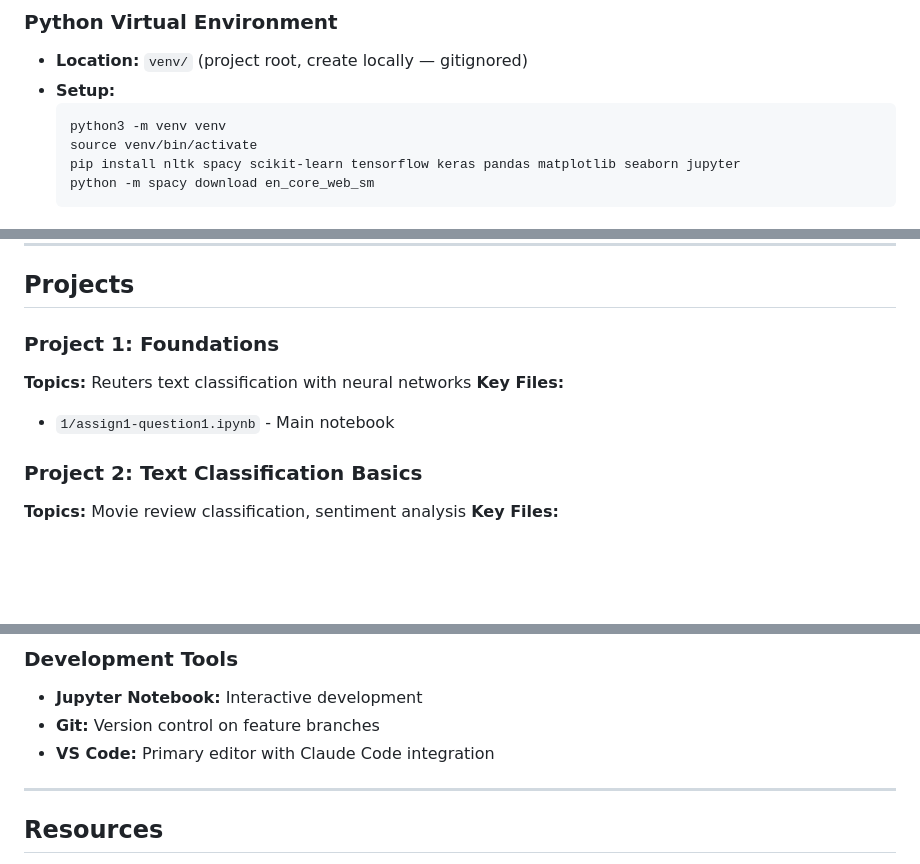
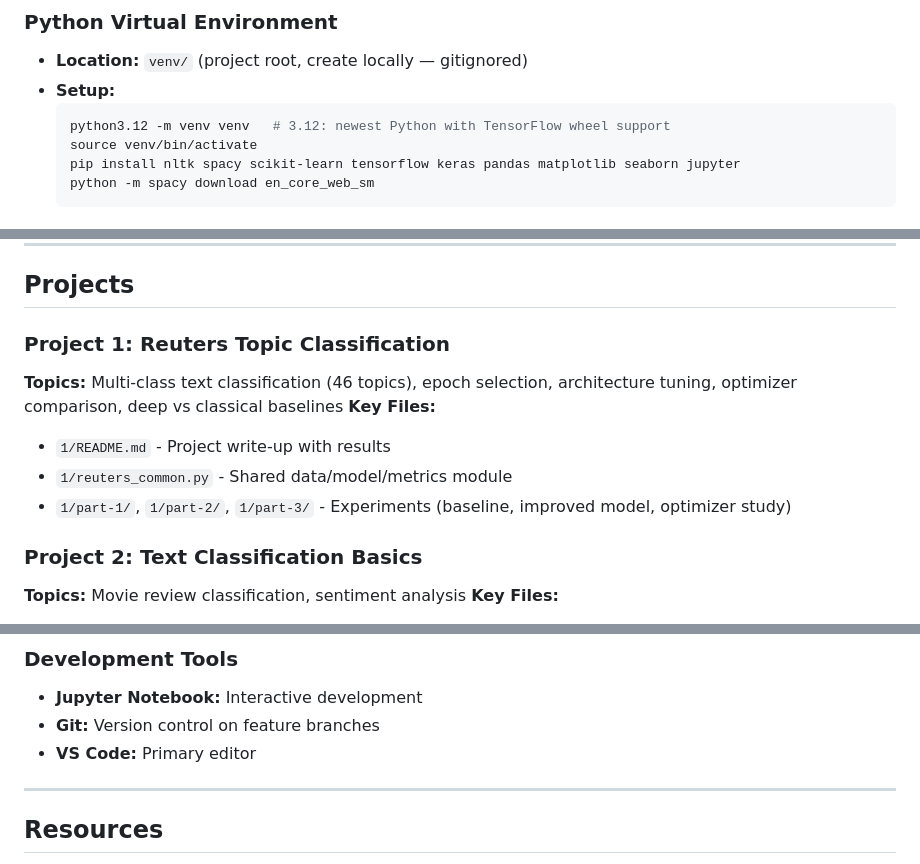
Before and after one commit to timezyme/spasco-nlp, a Markdown page: README.md, 3 parts joined by grey strips. Rendered like a GitHub page; blank space fills up the shorter version.

````diff
--- a/README.md
+++ b/README.md
@@ -10,7 +10,7 @@ A collection of natural language processing implementations in Python, progressi
 - **Location:** `venv/` (project root, create locally — gitignored)
 - **Setup:**
   ```bash
-  python3 -m venv venv
+  python3.12 -m venv venv   # 3.12: newest Python with TensorFlow wheel support
   source venv/bin/activate
   pip install nltk spacy scikit-learn tensorflow keras pandas matplotlib seaborn jupyter
   python -m spacy download en_core_web_sm
@@ -29,10 +29,12 @@ A collection of natural language processing implementations in Python, progressi
 
 ## Projects
 
-### Project 1: Foundations
-**Topics:** Reuters text classification with neural networks
+### Project 1: Reuters Topic Classification
+**Topics:** Multi-class text classification (46 topics), epoch selection, architecture tuning, optimizer comparison, deep vs classical baselines
 **Key Files:**
-- `1/assign1-question1.ipynb` - Main notebook
+- `1/README.md` - Project write-up with results
+- `1/reuters_common.py` - Shared data/model/metrics module
+- `1/part-1/`, `1/part-2/`, `1/part-3/` - Experiments (baseline, improved model, optimizer study)
 
 ### Project 2: Text Classification Basics
 **Topics:** Movie review classification, sentiment analysis
@@ -164,7 +165,7 @@ spasco-nlp/
 ### Development Tools
 - **Jupyter Notebook:** Interactive development
 - **Git:** Version control on feature branches
-- **VS Code:** Primary editor with Claude Code integration
+- **VS Code:** Primary editor
 
 ---
 
````
Also changed, not shown: other parts of README.md (+0 -1 lines), 1/README.md (added, +96 -0 lines).
